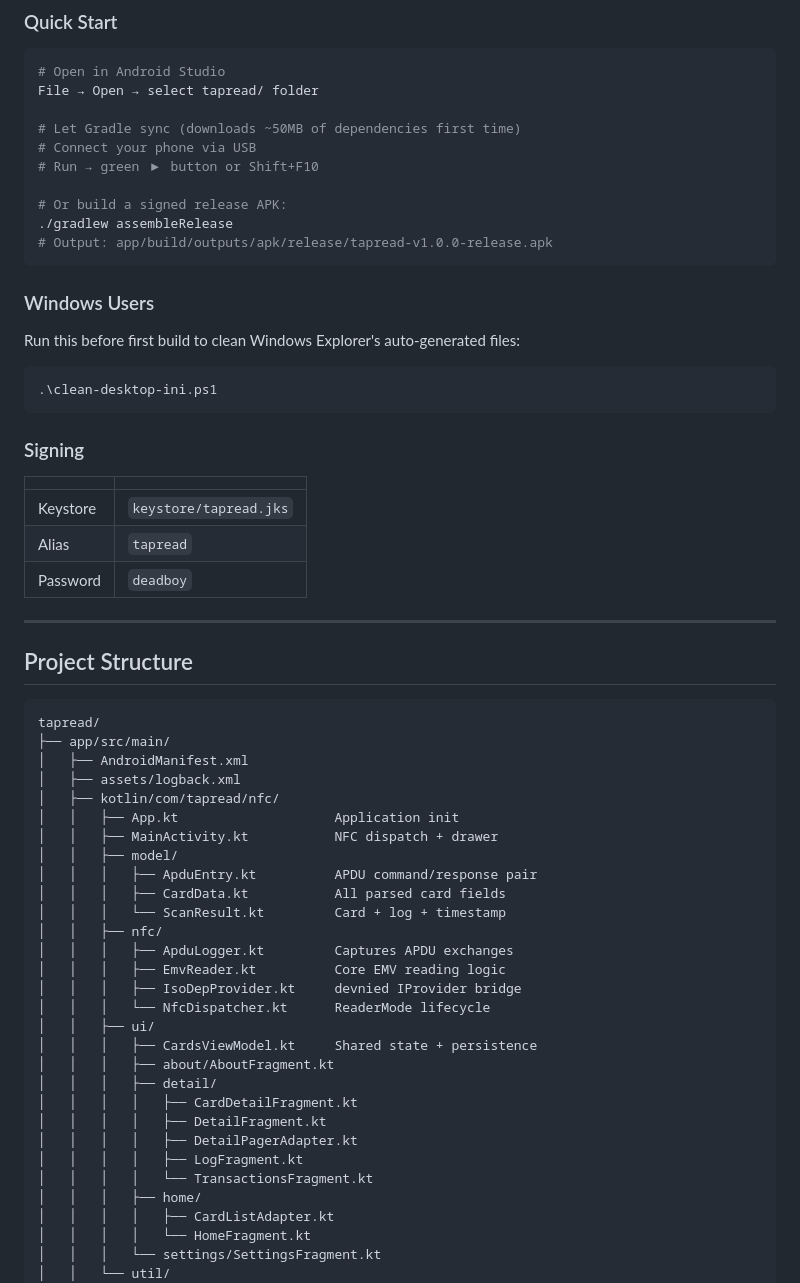
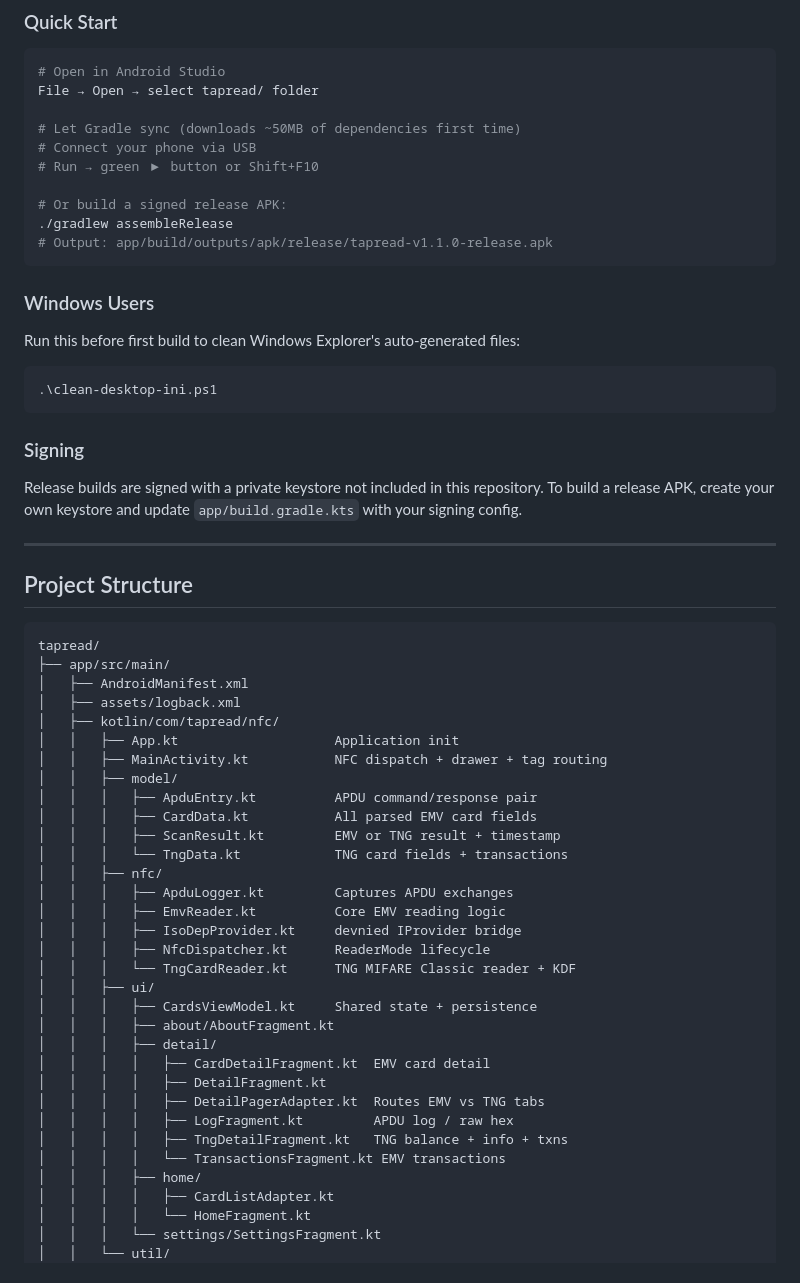
Before and after one commit to deadboy18/tapread, a Markdown page: README.md, the part around one of its changes. Rendered like a GitHub page.

````diff
--- a/README.md
+++ b/README.md
@@ -158,7 +233,7 @@ File → Open → select tapread/ folder
 
 # Or build a signed release APK:
 ./gradlew assembleRelease
-# Output: app/build/outputs/apk/release/tapread-v1.0.0-release.apk
+# Output: app/build/outputs/apk/release/tapread-v1.1.0-release.apk
 ```
 
 ### Windows Users
@@ -168,11 +243,7 @@ Run this before first build to clean Windows Explorer's auto-generated files:
 ```
 
 ### Signing
-| | |
-|--|--|
-| Keystore | `keystore/tapread.jks` |
-| Alias | `tapread` |
-| Password | `deadboy` |
+Release builds are signed with a private keystore not included in this repository. To build a release APK, create your own keystore and update `app/build.gradle.kts` with your signing config.
 
 ---
 
@@ -184,25 +255,28 @@ tapread/
 │   ├── assets/logback.xml
 │   ├── kotlin/com/tapread/nfc/
 │   │   ├── App.kt                    Application init
-│   │   ├── MainActivity.kt           NFC dispatch + drawer
+│   │   ├── MainActivity.kt           NFC dispatch + drawer + tag routing
 │   │   ├── model/
 │   │   │   ├── ApduEntry.kt          APDU command/response pair
-│   │   │   ├── CardData.kt           All parsed card fields
-│   │   │   └── ScanResult.kt         Card + log + timestamp
+│   │   │   ├── CardData.kt           All parsed EMV card fields
+│   │   │   ├── ScanResult.kt         EMV or TNG result + timestamp
+│   │   │   └── TngData.kt            TNG card fields + transactions
 │   │   ├── nfc/
 │   │   │   ├── ApduLogger.kt         Captures APDU exchanges
 │   │   │   ├── EmvReader.kt          Core EMV reading logic
 │   │   │   ├── IsoDepProvider.kt     devnied IProvider bridge
-│   │   │   └── NfcDispatcher.kt      ReaderMode lifecycle
+│   │   │   ├── NfcDispatcher.kt      ReaderMode lifecycle
+│   │   │   └── TngCardReader.kt      TNG MIFARE Classic reader + KDF
 │   │   ├── ui/
 │   │   │   ├── CardsViewModel.kt     Shared state + persistence
 │   │   │   ├── about/AboutFragment.kt
 │   │   │   ├── detail/
-│   │   │   │   ├── CardDetailFragment.kt
+│   │   │   │   ├── CardDetailFragment.kt  EMV card detail
 │   │   │   │   ├── DetailFragment.kt
-│   │   │   │   ├── DetailPagerAdapter.kt
-│   │   │   │   ├── LogFragment.kt
-│   │   │   │   └── TransactionsFragment.kt
+│   │   │   │   ├── DetailPagerAdapter.kt  Routes EMV vs TNG tabs
+│   │   │   │   ├── LogFragment.kt         APDU log / raw hex
+│   │   │   │   ├── TngDetailFragment.kt   TNG balance + info + txns
+│   │   │   │   └── TransactionsFragment.kt EMV transactions
 │   │   │   ├── home/
 │   │   │   │   ├── CardListAdapter.kt
 │   │   │   │   └── HomeFragment.kt
````
Also changed, not shown: other parts of README.md (+99 -20 lines).
